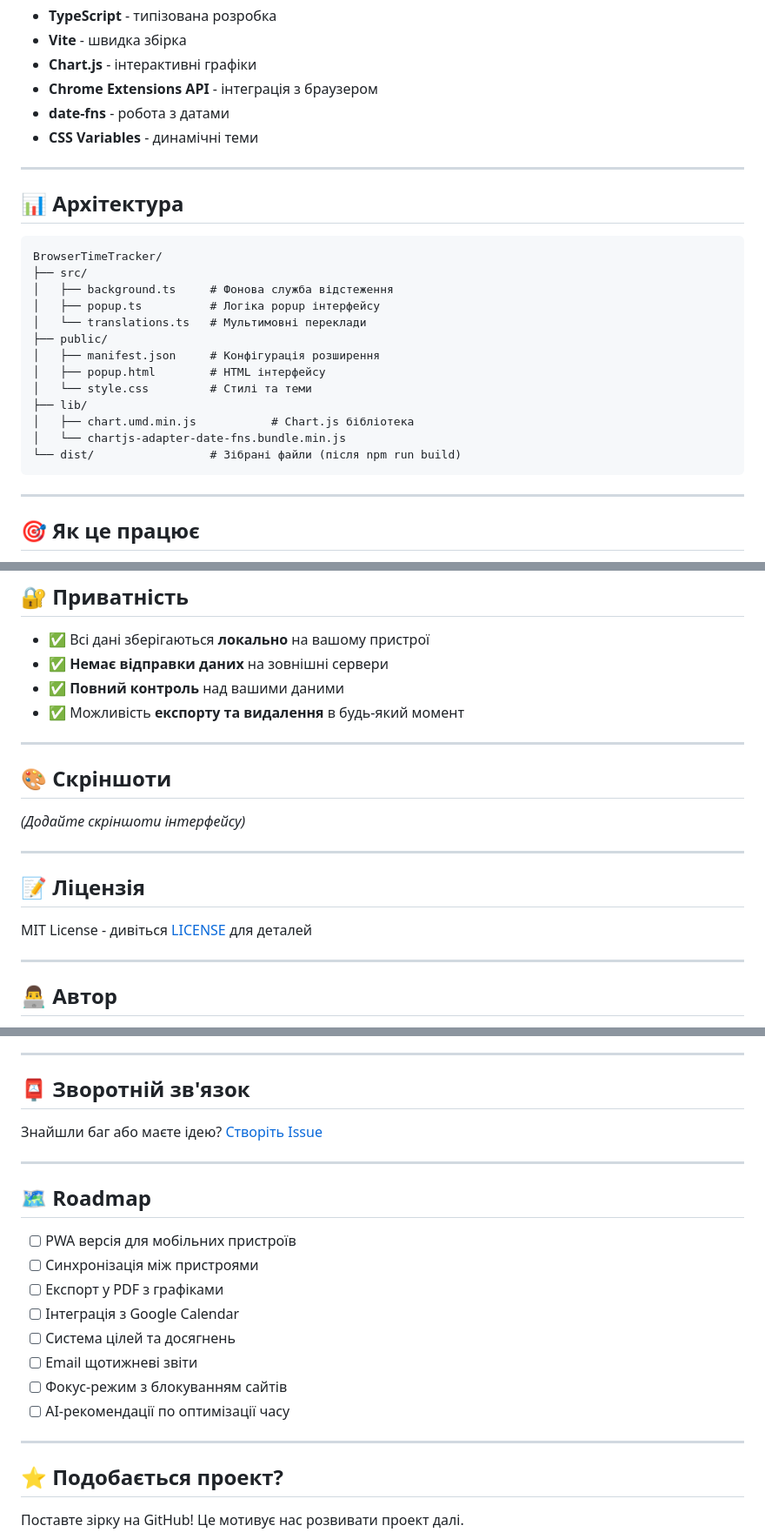
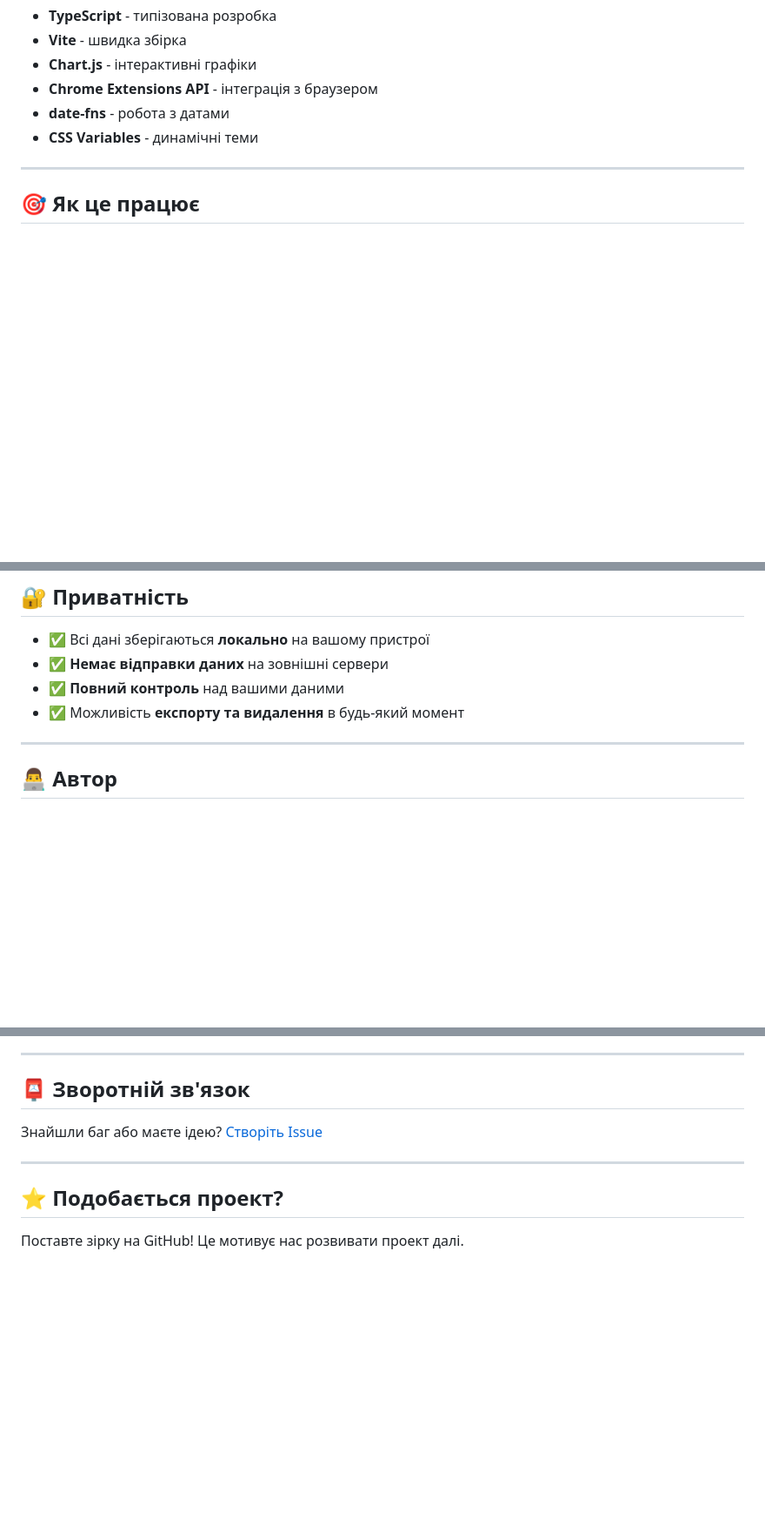
Before and after one commit to MaksssM/BrowserTimeTracker, a Markdown page: README.md, 3 parts joined by grey strips. Shown at 87% size. GitHub-like rendering; blank space fills up the shorter version.

Commit message:
Clean up README by removing unused sections
Removed sections on architecture, screenshots, license, and roadmap from README.

````diff
--- a/README.md
+++ b/README.md
@@ -146,26 +146,6 @@ _(Після публікації в Chrome Web Store)_
 
 ---
 
-## 📊 Архітектура
-
-```
-BrowserTimeTracker/
-├── src/
-│   ├── background.ts     # Фонова служба відстеження
-│   ├── popup.ts          # Логіка popup інтерфейсу
-│   └── translations.ts   # Мультимовні переклади
-├── public/
-│   ├── manifest.json     # Конфігурація розширення
-│   ├── popup.html        # HTML інтерфейсу
-│   └── style.css         # Стилі та теми
-├── lib/
-│   ├── chart.umd.min.js           # Chart.js бібліотека
-│   └── chartjs-adapter-date-fns.bundle.min.js
-└── dist/                 # Зібрані файли (після npm run build)
-```
-
----
-
 ## 🎯 Як це працює
 
 1. **Відстеження** - розширення відслідковує активну вкладку кожні 15 секунд
@@ -182,18 +162,6 @@ BrowserTimeTracker/
 - ✅ **Немає відправки даних** на зовнішні сервери
 - ✅ **Повний контроль** над вашими даними
 - ✅ Можливість **експорту та видалення** в будь-який момент
-
----
-
-## 🎨 Скріншоти
-
-_(Додайте скріншоти інтерфейсу)_
-
----
-
-## 📝 Ліцензія
-
-MIT License - дивіться [LICENSE](LICENSE) для деталей
 
 ---
 
@@ -223,19 +191,6 @@ MIT License - дивіться [LICENSE](LICENSE) для деталей
 
 ---
 
-## 🗺️ Roadmap
-
-- [ ] PWA версія для мобільних пристроїв
-- [ ] Синхронізація між пристроями
-- [ ] Експорт у PDF з графіками
-- [ ] Інтеграція з Google Calendar
-- [ ] Система цілей та досягнень
-- [ ] Email щотижневі звіти
-- [ ] Фокус-режим з блокуванням сайтів
-- [ ] AI-рекомендації по оптимізації часу
-
----
-
 ## ⭐ Подобається проект?
 
 Поставте зірку на GitHub! Це мотивує нас розвивати проект далі.
````
